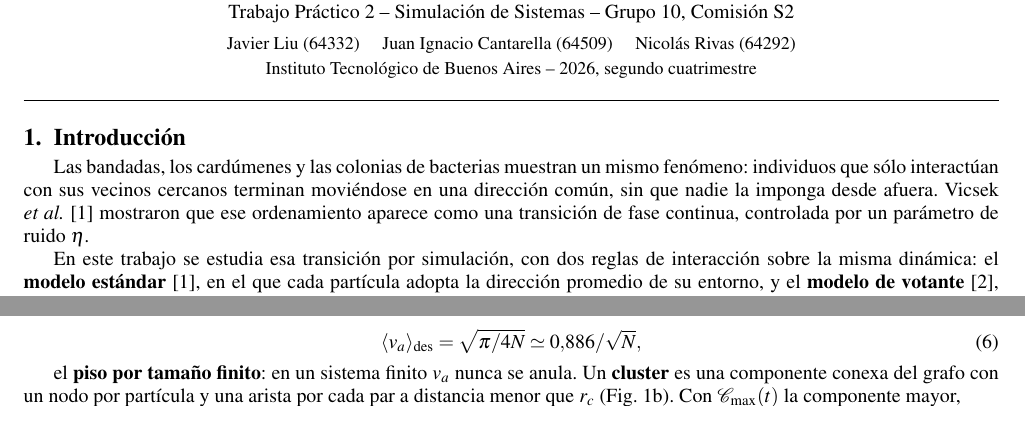
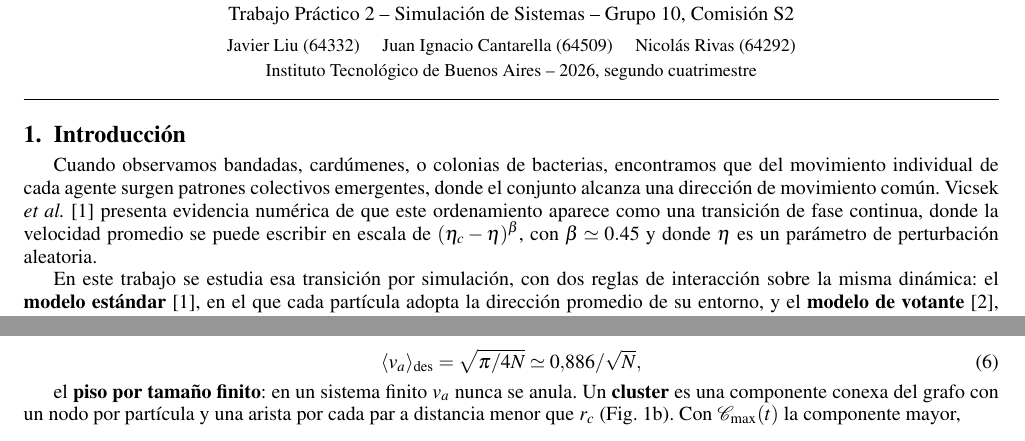
Before and after one commit to jicanta/offlattice-flocking, a LaTeX document (report/informe.tex): two parts of page 1 of 10, joined at a grey line, cut so that both start at the same text. Compiled offline with pdfLaTeX.

Commit message:
Párrafo introducción

```diff
--- a/report/informe.tex
+++ b/report/informe.tex
@@ -81,12 +81,8 @@
 \section{Introducción}
 % =========================================================
 
-Las bandadas, los cardúmenes y las colonias de bacterias muestran un mismo
-fenómeno: individuos que sólo interactúan con sus vecinos cercanos terminan
-moviéndose en una dirección común, sin que nadie la imponga desde afuera.
-Vicsek \textit{et al.} \cite{vicsek1995} mostraron que ese ordenamiento
-aparece como una transición de fase continua, controlada por un parámetro de
-ruido $\eta$.
+Cuando observamos bandadas, cardúmenes, o colonias de bacterias, encontramos que del movimiento individual de cada agente surgen patrones colectivos emergentes, donde el conjunto alcanza una dirección de movimiento común.
+Vicsek \textit{et al.} \cite{vicsek1995} presenta evidencia numérica de que este ordenamiento aparece como una transición de fase continua, donde la velocidad promedio se puede escribir en escala de $(\eta_c - \eta)^\beta$, con $\beta \simeq 0.45$ y donde $\eta$ es un parámetro de perturbación aleatoria.
 
 En este trabajo se estudia esa transición por simulación, con dos reglas de
 interacción sobre la misma dinámica: el \textbf{modelo estándar}
```
Also changed, not shown: 1 other file.
